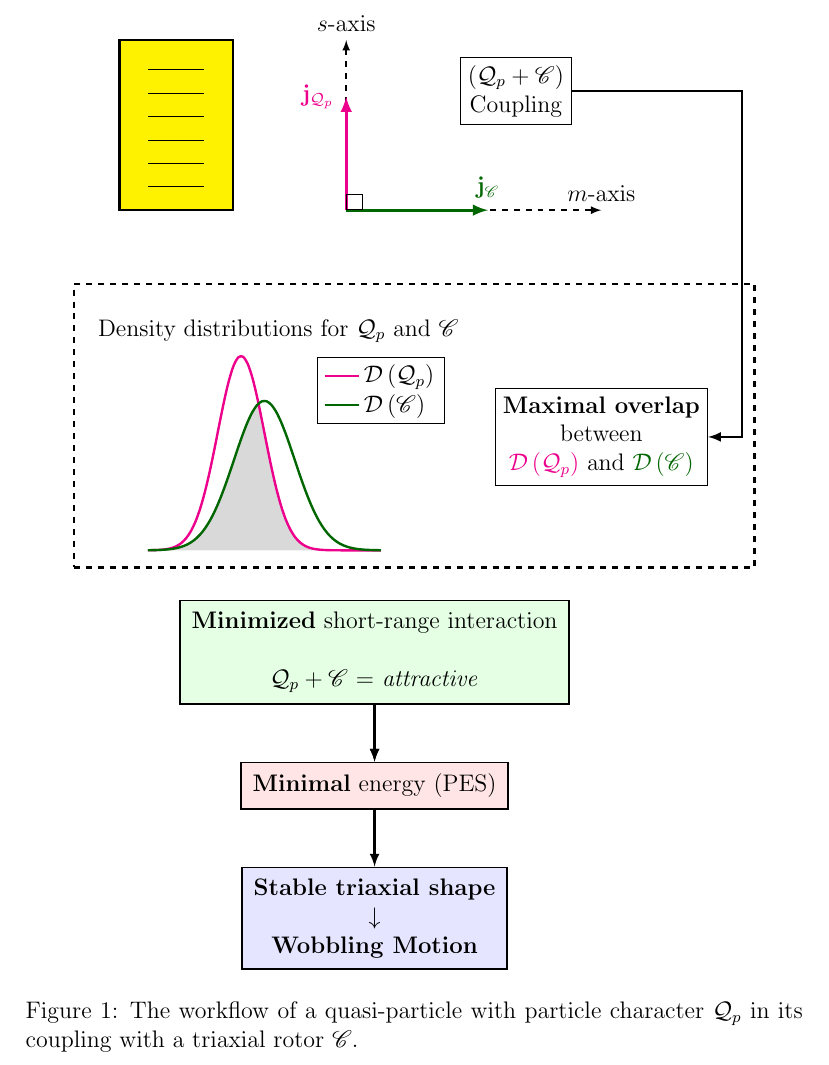
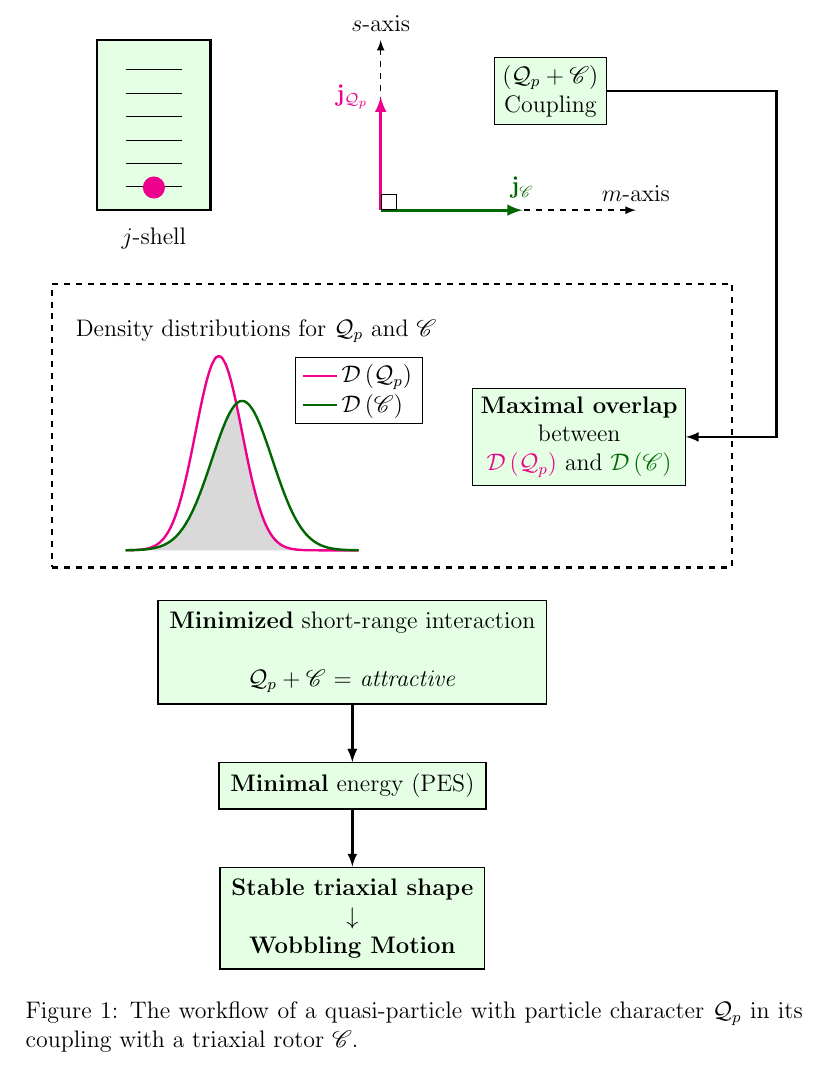
Before and after one commit to basavyr/latex-useful-implementations, a LaTeX document (Codes/tikz/coupling-wobbling-diagrams/main.tex): part of page 2 of 2, cut so that both start at the same text. Compiled offline with pdfLaTeX.

Commit message:
change bg color to green

```diff
--- a/Codes/tikz/coupling-wobbling-diagrams/main.tex
+++ b/Codes/tikz/coupling-wobbling-diagrams/main.tex
@@ -53,16 +53,16 @@
                 \draw[-latex] [ultra thick, color=magenta] (1.5,6) -- (1.5,8) node [xshift=-0.5cm] (my-arrow) {$\mathbf{j}_{\mathcal{Q}_p}$};
                 % \draw[-latex] [ultra thick, color=magenta] (1.5,6) -- (1.5,8) node [pos=1,above,xshift=-1cm] (my-arrow) {$\mathbf{j}_{\mathcal{Q}_p}$};
                 \node[rectangle, draw=black, fill=none,anchor=south west] at (1.5,6) {};
-            \node[rectangle, draw=black, fill=none,anchor=south west] at (3.5,7.5) (coupling-box) {$(\mathcal{Q}_p+\mathscr{C})$\\ Coupling};
-
+                \node[rectangle, draw=black, fill=green!10,anchor=south west] at (3.5,7.5) (coupling-box) {$(\mathcal{Q}_p+\mathscr{C})$\\ Coupling};
+            \end{scope}
 
             \node[rectangle, draw=black, thick, fill=green!10, inner sep=0.2cm] at (2,-1.8) (first-box) {\textbf{Minimized} short-range interaction \\ \\ $\mathcal{Q}_p+\mathscr{C}$ = \emph{attractive}};
 
-            \node[rectangle, draw=black, thick, fill=red!10, inner sep=0.2cm] (second-box) [below=of first-box] {\textbf{Minimal} energy (PES)};
+            \node[rectangle, draw=black, thick, fill=green!10, inner sep=0.2cm] (second-box) [below=of first-box] {\textbf{Minimal} energy (PES)};
 
-            \node[rectangle, draw=black, thick, fill=blue!10, inner sep=0.2cm] (third-box) [below=of second-box] {\textbf{Stable triaxial shape} \\ $\downarrow$ \\ \textbf{Wobbling Motion}};
+            \node[rectangle, draw=black, thick, fill=green!10, inner sep=0.2cm] (third-box) [below=of second-box] {\textbf{Stable triaxial shape} \\ $\downarrow$ \\ \textbf{Wobbling Motion}};
 
-            \node[rectangle, draw=black,xshift=6cm,yshift=2cm] (maximal-box) {\textbf{Maximal overlap} \\ between \\ {\color{magenta}$\mathcal{D}\left(\mathcal{Q}_p\right)$} and {\color{black!60!green}$\mathcal{D}\left(\mathscr{C}\right)$}};
+            \node[rectangle, draw=black,xshift=6cm,yshift=2cm,fill=green!10] (maximal-box) {\textbf{Maximal overlap} \\ between \\ {\color{magenta}$\mathcal{D}\left(\mathcal{Q}_p\right)$} and {\color{black!60!green}$\mathcal{D}\left(\mathscr{C}\right)$}};
 
 
             % \draw[-latex] [very thick,black] (inside-node.east) -- ($(inside-node.east)+(2.2,0)$) |- node [xshift=-1.9cm,yshift=2.7cm] (maximal-box) {\textbf{Maximal overlap} \\ between \\ {\color{magenta}$\mathcal{D}\left(\mathcal{Q}_p\right)$} and {\color{black!60!green}$\mathcal{D}\left(\mathscr{C}\right)$}} (first-box.east);
@@ -100,10 +100,13 @@
             \end{axis}
 
             \begin{scope}[yshift=6cm,xshift=-4cm]
-                \node[rectangle, very thick,draw=black,fill=yellow] (huge-container-box) [minimum height=3cm,minimum width=2cm] at (2.5,1.5) {};
+                % draw Fermi orbital for a j-particle
+                \node[rectangle, very thick,draw=black,fill=green!10] (jshell-box) [minimum height=3cm,minimum width=2cm] at (2.5,1.5) {};
                 \foreach \x [count=\xi] in {0.1,0.2,0.3,0.4,0.5,0.6} {
                     \draw (2,\xi em) -- (3,\xi em) ;
                 }
+                \node[circle,draw=none,fill=magenta] at (2.5,0.4) {};
+                \node[] at (2.5,-0.5) {$j$-shell};
             \end{scope}
 
         \end{tikzpicture}
```
Also changed, not shown: Codes/tikz/coupling-wobbling-diagrams/main.pdf, Codes/tikz/coupling-wobbling-diagrams/main.tex (4 more changed lines). Lines whose indentation alone changed are shown as unchanged.
